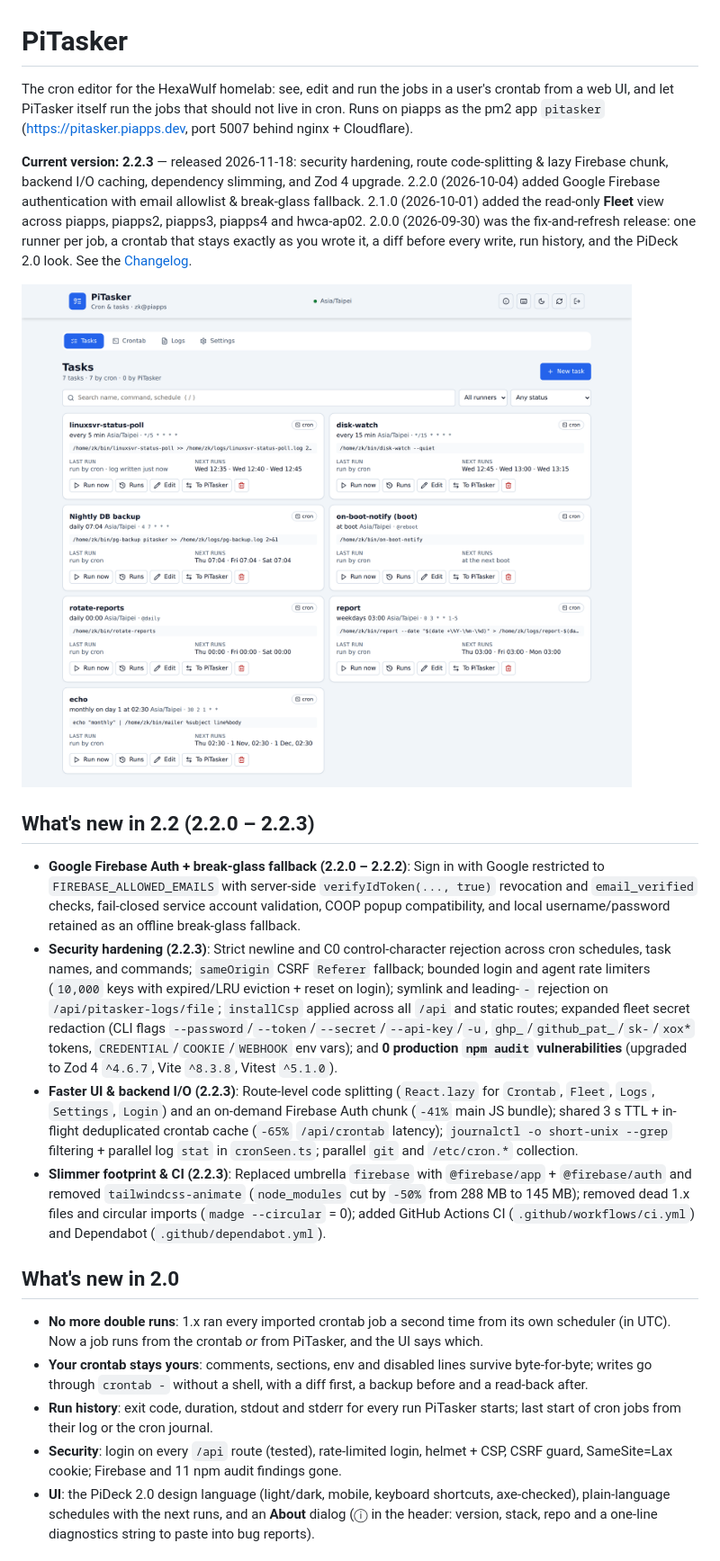
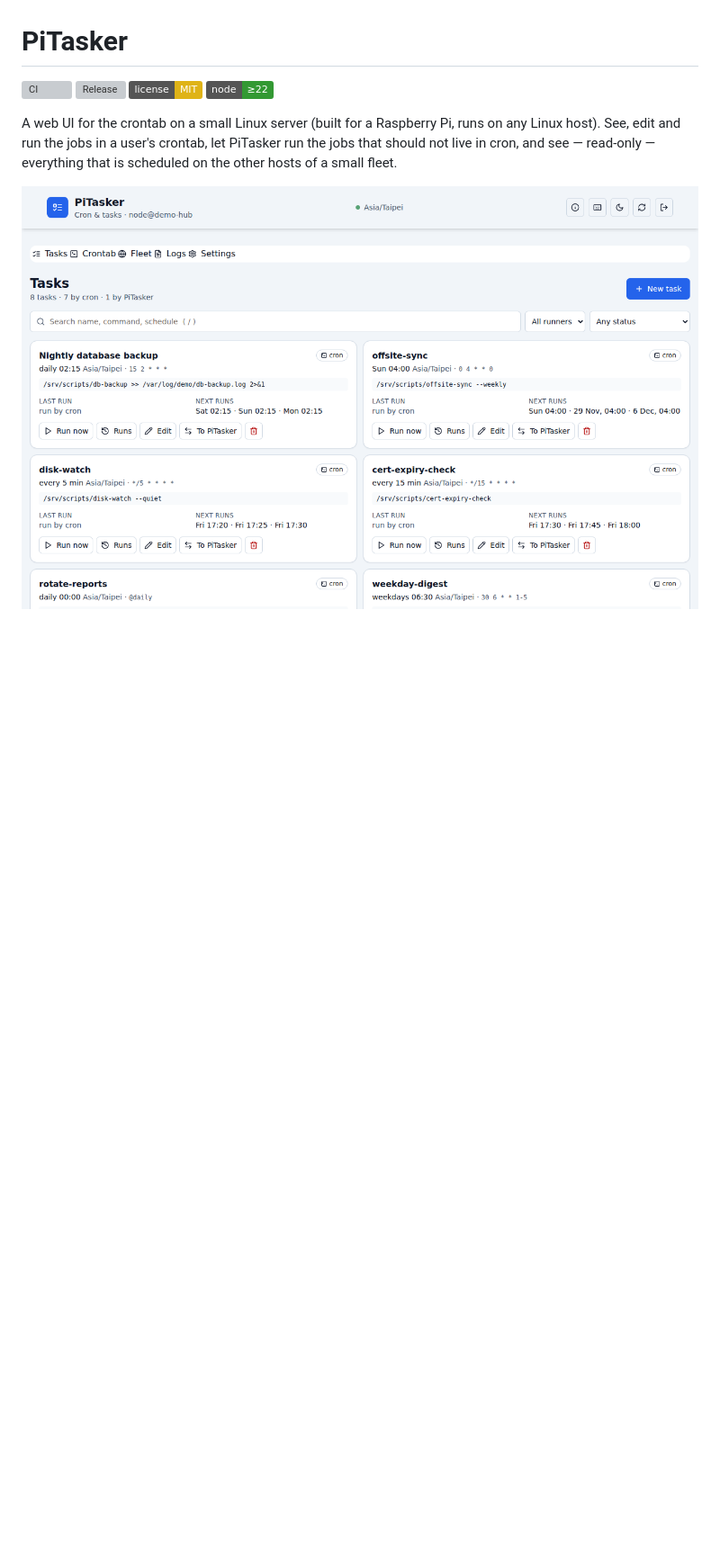
Before and after one commit to hexawulf/PiTasker, a Markdown page: README.md, the part around one of its changes. Shown at 90% size. GitHub-like rendering; pictures changed too: docs/screenshots/tasks.png; badges without logos; blank space fills up the shorter version; grey boxes are pictures that could not be loaded.

```diff
--- a/README.md
+++ b/README.md
@@ -1,9 +1,12 @@
 # PiTasker
 
-The cron editor for the HexaWulf homelab: see, edit and run the jobs in a
-user's crontab from a web UI, and let PiTasker itself run the jobs that
-should not live in cron. Runs on piapps as the pm2 app `pitasker`
-(<https://pitasker.piapps.dev>, port 5007 behind nginx + Cloudflare).
+[![CI](https://github.com/hexawulf/PiTasker/actions/workflows/ci.yml/badge.svg)](https://github.com/hexawulf/PiTasker/actions/workflows/ci.yml)
+[![Release](https://img.shields.io/github/v/release/hexawulf/PiTasker?label=release&color=brightgreen)](https://github.com/hexawulf/PiTasker/releases/latest)
+[![License: MIT](https://img.shields.io/badge/license-MIT-yellow)](LICENSE)
+[![Node](https://img.shields.io/badge/node-%E2%89%A522-339933?logo=node.js&logoColor=white)](.nvmrc)
 
-**Current version: 2.2.3** — released 2026-11-18: security hardening, route code-splitting & lazy Firebase chunk, backend I/O caching, dependency slimming, and Zod 4 upgrade. 2.2.0 (2026-10-04) added Google Firebase authentication with email allowlist & break-glass fallback. 2.1.0 (2026-10-01) added the read-only **Fleet** view across piapps, piapps2, piapps3, piapps4 and hwca-ap02. 2.0.0 (2026-09-30) was the fix-and-refresh release: one runner per job, a crontab that stays exactly as you wrote it, a diff before every write, run history, and the PiDeck 2.0 look. See the [Changelog](CHANGELOG.md).
+A web UI for the crontab on a small Linux server (built for a Raspberry Pi,
+runs on any Linux host). See, edit and run the jobs in a user's crontab,
+let PiTasker run the jobs that should not live in cron, and see — read-only —
+everything that is scheduled on the other hosts of a small fleet.
 
@@ -11,26 +14 @@ should not live in cron. Runs on piapps as the pm2 app `pitasker`
 
-## What's new in 2.2 (2.2.0 – 2.2.3)
-
-- **Google Firebase Auth + break-glass fallback (2.2.0 – 2.2.2)**: Sign in with Google restricted to `FIREBASE_ALLOWED_EMAILS` with server-side `verifyIdToken(..., true)` revocation and `email_verified` checks, fail-closed service account validation, COOP popup compatibility, and local username/password retained as an offline break-glass fallback.
-- **Security hardening (2.2.3)**: Strict newline and C0 control-character rejection across cron schedules, task names, and commands; `sameOrigin` CSRF `Referer` fallback; bounded login and agent rate limiters (`10,000` keys with expired/LRU eviction + reset on login); symlink and leading-`-` rejection on `/api/pitasker-logs/file`; `installCsp` applied across all `/api` and static routes; expanded fleet secret redaction (CLI flags `--password`/`--token`/`--secret`/`--api-key`/`-u`, `ghp_`/`github_pat_`/`sk-`/`xox*` tokens, `CREDENTIAL`/`COOKIE`/`WEBHOOK` env vars); and **0 production `npm audit` vulnerabilities** (upgraded to Zod 4 `^4.6.7`, Vite `^8.3.8`, Vitest `^5.1.0`).
-- **Faster UI & backend I/O (2.2.3)**: Route-level code splitting (`React.lazy` for `Crontab`, `Fleet`, `Logs`, `Settings`, `Login`) and an on-demand Firebase Auth chunk (`-41%` main JS bundle); shared 3 s TTL + in-flight deduplicated crontab cache (`-65%` `/api/crontab` latency); `journalctl -o short-unix --grep` filtering + parallel log `stat` in `cronSeen.ts`; parallel `git` and `/etc/cron.*` collection.
-- **Slimmer footprint & CI (2.2.3)**: Replaced umbrella `firebase` with `@firebase/app` + `@firebase/auth` and removed `tailwindcss-animate` (`node_modules` cut by `-50%` from 288 MB to 145 MB); removed dead 1.x files and circular imports (`madge --circular` = 0); added GitHub Actions CI (`.github/workflows/ci.yml`) and Dependabot (`.github/dependabot.yml`).
-
-## What's new in 2.0
-
-- **No more double runs**: 1.x ran every imported crontab job a second time
-  from its own scheduler (in UTC). Now a job runs from the crontab *or* from
-  PiTasker, and the UI says which.
-- **Your crontab stays yours**: comments, sections, env and disabled lines
-  survive byte-for-byte; writes go through `crontab -` without a shell, with
-  a diff first, a backup before and a read-back after.
-- **Run history**: exit code, duration, stdout and stderr for every run
-  PiTasker starts; last start of cron jobs from their log or the cron journal.
-- **Security**: login on every `/api` route (tested), rate-limited login,
-  helmet + CSP, CSRF guard, SameSite=Lax cookie; Firebase and 11 npm audit
-  findings gone.
-- **UI**: the PiDeck 2.0 design language (light/dark, mobile, keyboard
-  shortcuts, axe-checked), plain-language schedules with the next runs, and
-  an **About** dialog (ⓘ in the header: version, stack, repo and a one-line
-  diagnostics string to paste into bug reports).
-
```
Also changed, not shown: other parts of README.md (+139 -104 lines), SECURITY.md (added, +52 -0 lines), docs/screenshots/fleet.png (added), docs/screenshots/tasks-dark.png (added), 5 other files.
